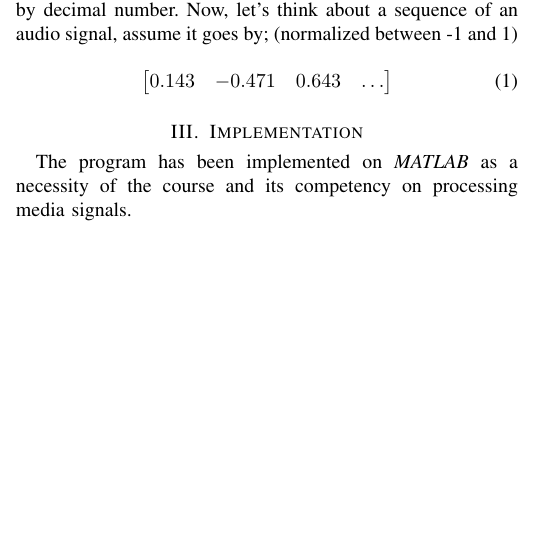
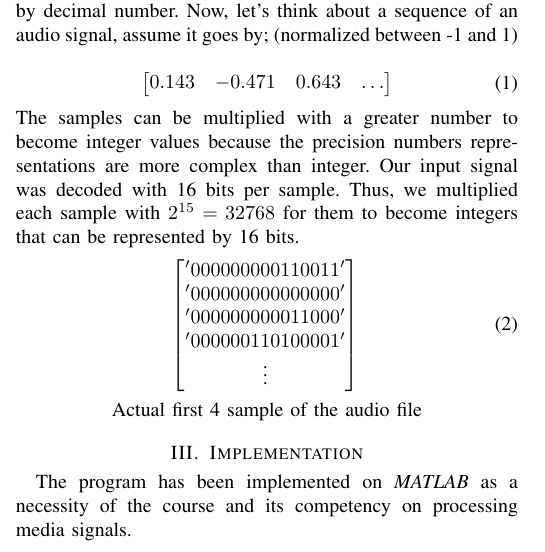
Before and after one commit to erdaldogan/AudioSteganography, a LaTeX paper (report/code/document.tex): part of one column of the page before the commit and part of one column of page 1 of 2 after it, cut so that both start at the same text, the shorter picture padded with empty space. Compiled offline with pdfLaTeX.

Commit message:
report updates

```diff
--- a/report/code/document.tex
+++ b/report/code/document.tex
@@ -61,6 +61,20 @@
 		0.143 & -0.471 & 0.643 & \hdots \\
 	\end{bmatrix}
 	\end{equation}
+	The samples can be multiplied with a greater number to become integer values because the precision numbers representations are more complex than integer. Our input signal was decoded with 16 bits per sample. Thus, we multiplied each sample with $2^{15} = 32768$ for them to become integers that can be represented by 16 bits.
+	\begin{equation}
+		\begin{bmatrix}
+		'000000000110011' \\
+		'000000000000000' \\
+		'000000000011000' \\
+		'000000110100001' \\
+		\vdots
+		\end{bmatrix} \\ \\
+	\end{equation}
+	\begin{center}
+		Actual first 4 sample of the audio file
+	\end{center}
+
 
 	\section{Implementation}
 	The program has been implemented on \textit{MATLAB} as a necessity of the course and its competency on processing media signals.
```
Also changed, not shown: report/code/document.pdf, 3 other files.
